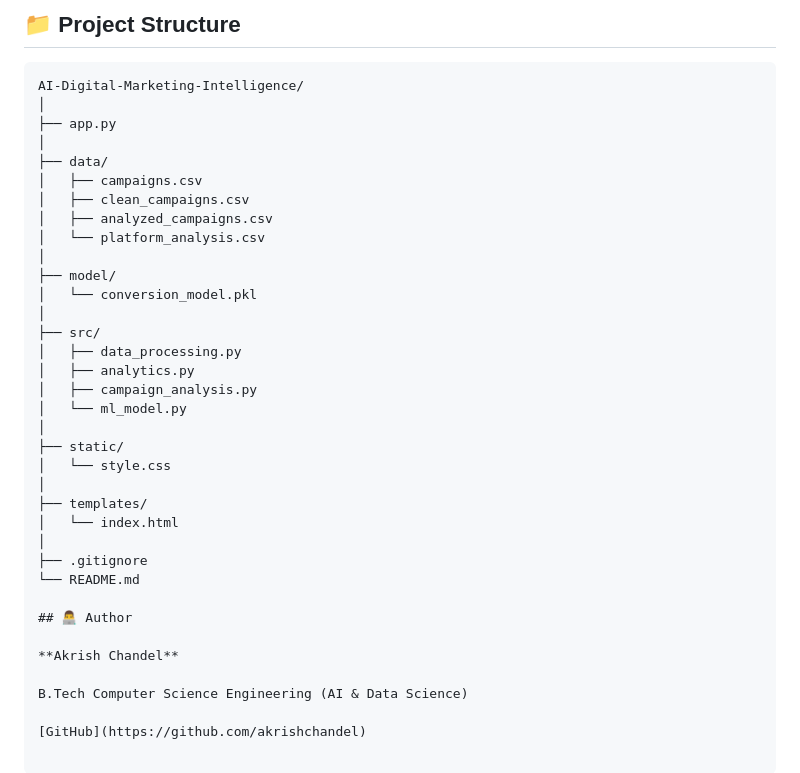
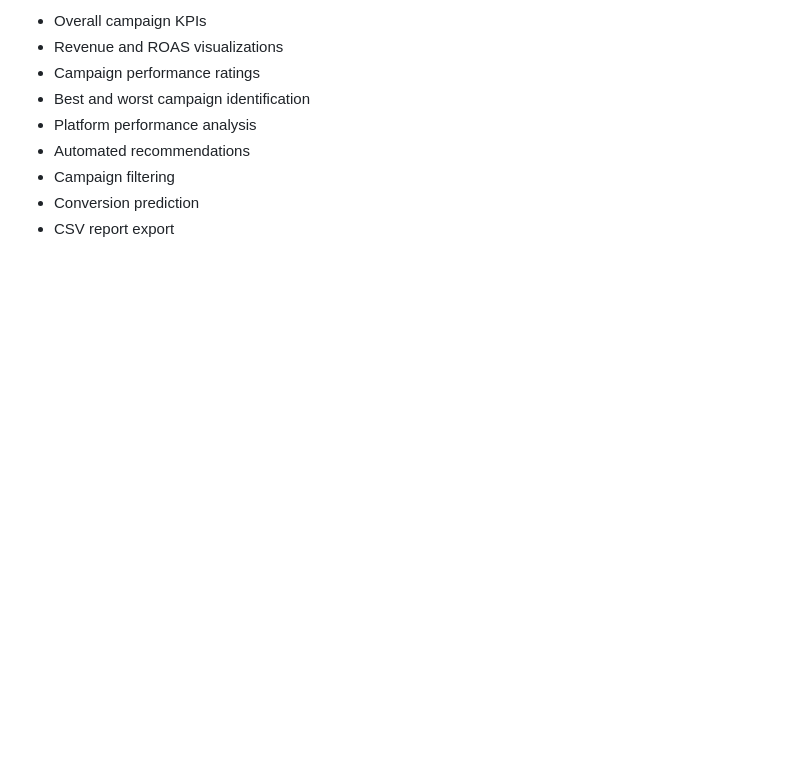
Before and after one commit to akrishchandel/AI-Digital-Marketing-Intelligence, a Markdown page: README.md, the part around one of its changes. Drawn GitHub-style; blank space fills up the shorter version.

````diff
--- a/README.md
+++ b/README.md
@@ -62,38 +15,9 @@ The system also generates recommendations based on campaign performance.
-## 📁 Project Structure
-
-```text
-AI-Digital-Marketing-Intelligence/
-│
-├── app.py
-│
-├── data/
-│   ├── campaigns.csv
-│   ├── clean_campaigns.csv
-│   ├── analyzed_campaigns.csv
-│   └── platform_analysis.csv
-│
-├── model/
-│   └── conversion_model.pkl
-│
-├── src/
-│   ├── data_processing.py
-│   ├── analytics.py
-│   ├── campaign_analysis.py
-│   └── ml_model.py
-│
-├── static/
-│   └── style.css
-│
-├── templates/
-│   └── index.html
-│
-├── .gitignore
-└── README.md
-
-## 👨‍💻 Author
-
-**Akrish Chandel**
-
-B.Tech Computer Science Engineering (AI & Data Science)
-
-[GitHub](https://github.com/akrishchandel)
+- Overall campaign KPIs
+- Revenue and ROAS visualizations
+- Campaign performance ratings
+- Best and worst campaign identification
+- Platform performance analysis
+- Automated recommendations
+- Campaign filtering
+- Conversion prediction
+- CSV report export
````
Also changed, not shown: other parts of README.md (+7 -54 lines), screenshots/campaign-analysis.png (added), screenshots/dashboard.png (added), screenshots/prediction-tool.png (added).
